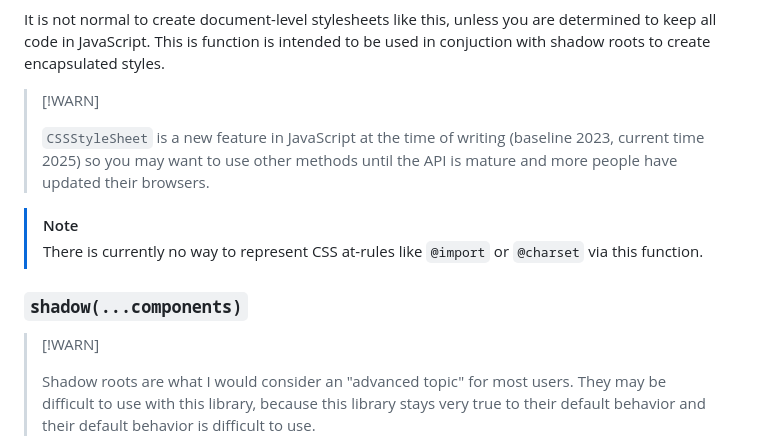
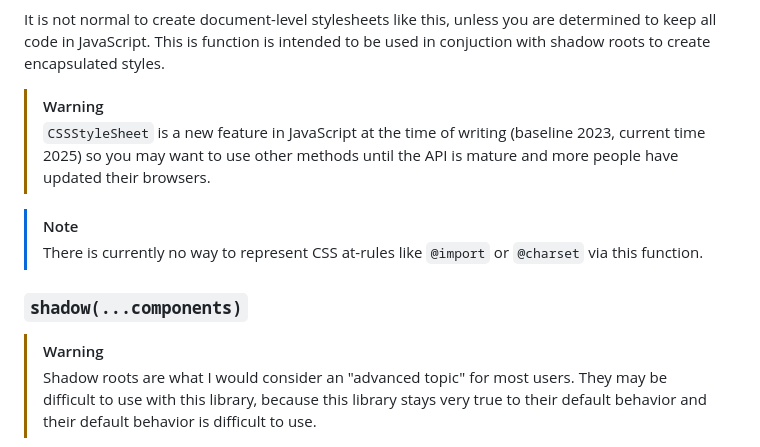
Before and after one commit to mdvorak340/ellipsi, a Markdown page: README.md, the part around the change. Drawn GitHub-style.

Commit message:
fixed typo in README admonitions

```diff
--- a/README.md
+++ b/README.md
@@ -225,7 +225,7 @@ It is not normal to create document-level stylesheets like this, unless you
 are determined to keep all code in JavaScript.  This is function is intended to
 be used in conjuction with shadow roots to create encapsulated styles.
 
-> [!WARN]
+> [!WARNING]
 >
 > `CSSStyleSheet` is a new feature in JavaScript at the time of writing
 > (baseline 2023, current time 2025) so you may want to use other methods until
@@ -238,7 +238,7 @@ be used in conjuction with shadow roots to create encapsulated styles.
 
 ### `shadow(...components)`
 
-> [!WARN]
+> [!WARNING]
 >
 > Shadow roots are what I would consider an "advanced topic" for most users.
 > They may be difficult to use with this library, because this library stays
```
